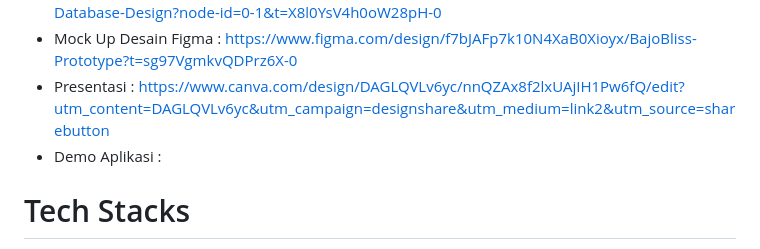
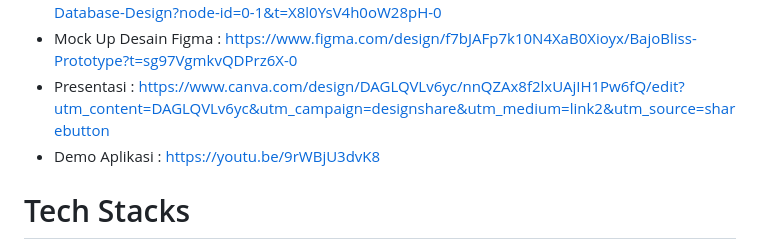
Before and after one commit to lussyanast/bajobliss, a Markdown page: README.md, the part around the change. Rendered like a GitHub page.

```diff
--- a/README.md
+++ b/README.md
@@ -29,7 +29,7 @@ BajoBliss merupakan sebuah aplikasi berbasis website yang mendukung UMKM di Labu
 - Mindmap : https://www.figma.com/board/vkC7fqiNNUnvHiHsTnN76L/BajoBliss-Mindmap-dan-Database-Design?node-id=0-1&t=X8l0YsV4h0oW28pH-0
 - Mock Up Desain Figma : https://www.figma.com/design/f7bJAFp7k10N4XaB0Xioyx/BajoBliss-Prototype?t=sg97VgmkvQDPrz6X-0
 - Presentasi : https://www.canva.com/design/DAGLQVLv6yc/nnQZAx8f2lxUAjIH1Pw6fQ/edit?utm_content=DAGLQVLv6yc&utm_campaign=designshare&utm_medium=link2&utm_source=sharebutton
-- Demo Aplikasi :
+- Demo Aplikasi : https://youtu.be/9rWBjU3dvK8
 
 # Tech Stacks
 - HTML
```
